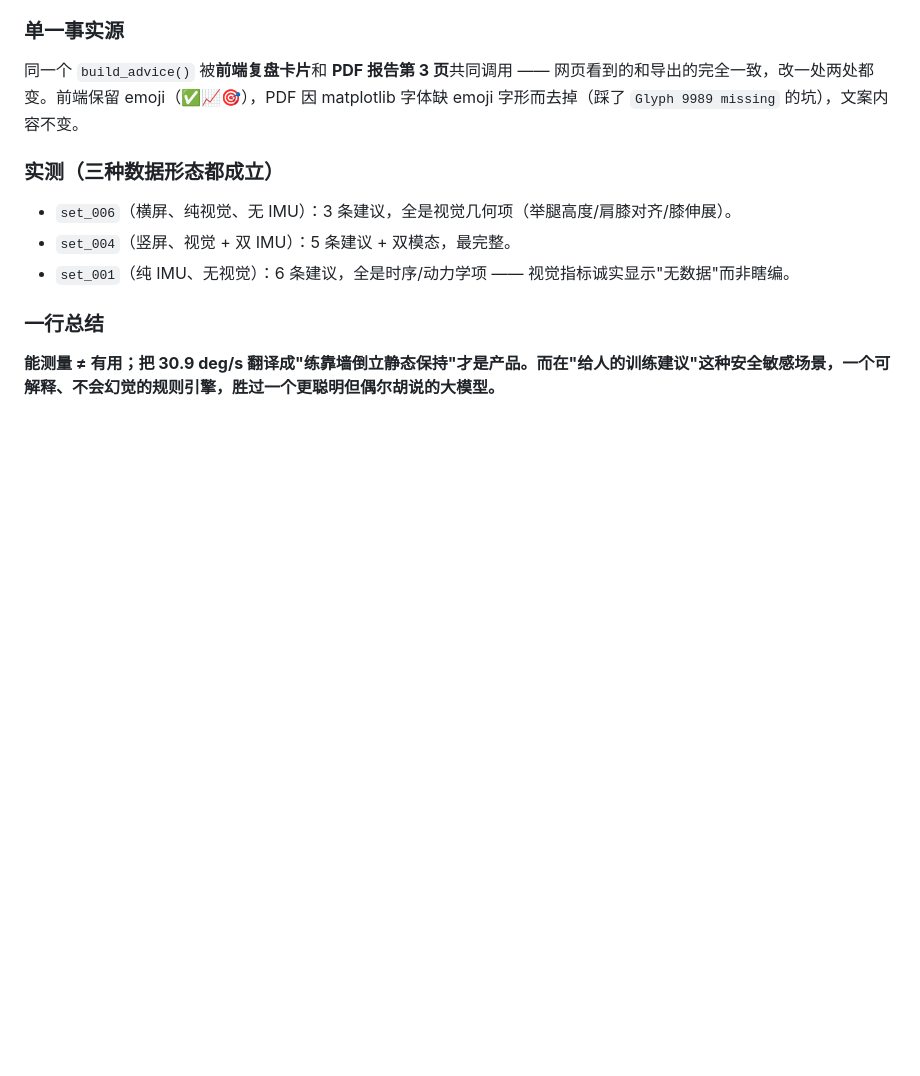
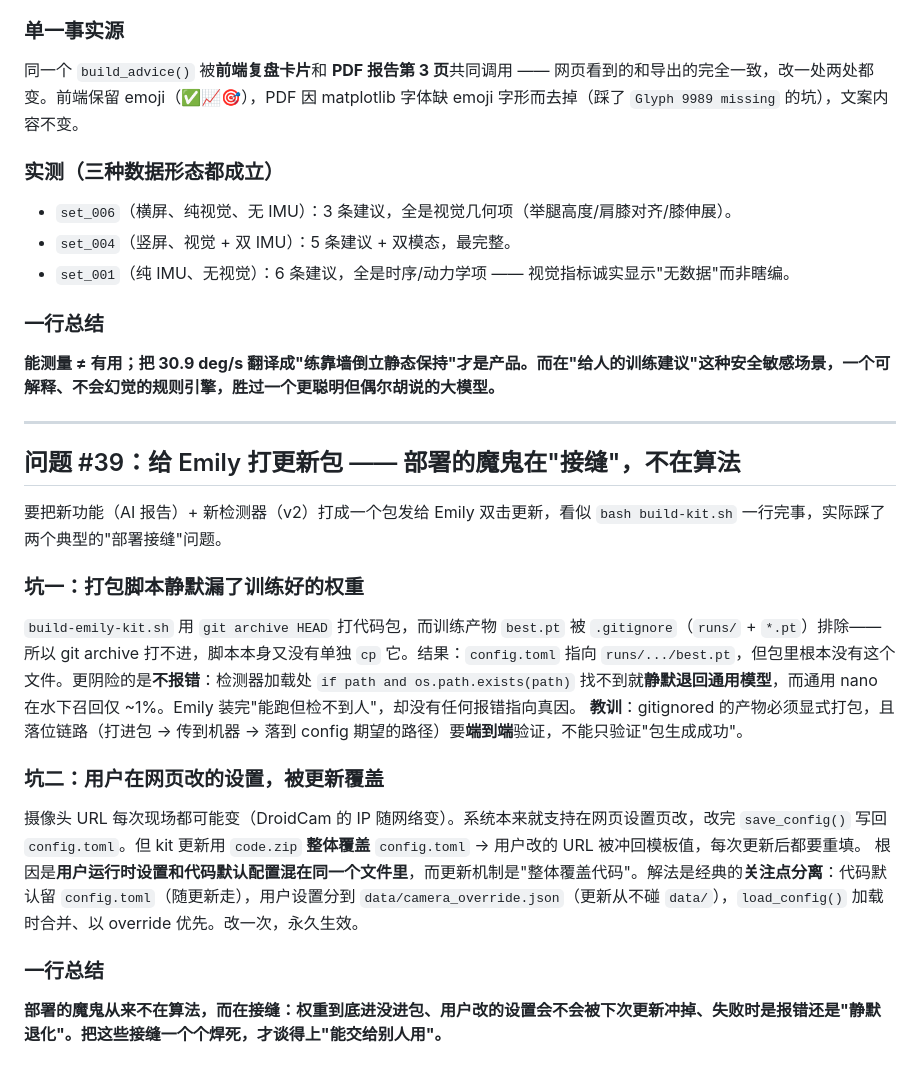
Before and after one commit to BilltheChurch/syncswim-dashboard, a Markdown page: DEVLOG.md, the part around the change. Rendered like a GitHub page; blank space fills up the shorter version.

Commit message:
docs: task.md 12.8 + DEVLOG #39 — Emily 部署 kit 与配置分层
Co-Authored-By: Claude Opus 4.8 (1M context) <noreply@anthropic.com>

```diff
--- a/DEVLOG.md
+++ b/DEVLOG.md
@@ -2992,3 +2992,20 @@ v2 第一版有 59 帧漏标（运动员在游动但没框）+ 10 帧误标看
 
 ### 一行总结
 **能测量 ≠ 有用；把 30.9 deg/s 翻译成"练靠墙倒立静态保持"才是产品。而在"给人的训练建议"这种安全敏感场景，一个可解释、不会幻觉的规则引擎，胜过一个更聪明但偶尔胡说的大模型。**
+
+---
+
+## 问题 #39：给 Emily 打更新包 —— 部署的魔鬼在"接缝"，不在算法
+
+要把新功能（AI 报告）+ 新检测器（v2）打成一个包发给 Emily 双击更新，看似 `bash build-kit.sh` 一行完事，实际踩了两个典型的"部署接缝"问题。
+
+### 坑一：打包脚本静默漏了训练好的权重
+`build-emily-kit.sh` 用 `git archive HEAD` 打代码包，而训练产物 `best.pt` 被 `.gitignore`（`runs/` + `*.pt`）排除——所以 git archive 打不进，脚本本身又没有单独 `cp` 它。结果：`config.toml` 指向 `runs/.../best.pt`，但包里根本没有这个文件。更阴险的是**不报错**：检测器加载处 `if path and os.path.exists(path)` 找不到就**静默退回通用模型**，而通用 nano 在水下召回仅 ~1%。Emily 装完"能跑但检不到人"，却没有任何报错指向真因。
+**教训**：gitignored 的产物必须显式打包，且落位链路（打进包 → 传到机器 → 落到 config 期望的路径）要**端到端**验证，不能只验证"包生成成功"。
+
+### 坑二：用户在网页改的设置，被更新覆盖
+摄像头 URL 每次现场都可能变（DroidCam 的 IP 随网络变）。系统本来就支持在网页设置页改，改完 `save_config()` 写回 `config.toml`。但 kit 更新用 `code.zip` **整体覆盖** `config.toml` → 用户改的 URL 被冲回模板值，每次更新后都要重填。
+根因是**用户运行时设置和代码默认配置混在同一个文件里**，而更新机制是"整体覆盖代码"。解法是经典的**关注点分离**：代码默认留 `config.toml`（随更新走），用户设置分到 `data/camera_override.json`（更新从不碰 `data/`），`load_config()` 加载时合并、以 override 优先。改一次，永久生效。
+
+### 一行总结
+**部署的魔鬼从来不在算法，而在接缝：权重到底进没进包、用户改的设置会不会被下次更新冲掉、失败时是报错还是"静默退化"。把这些接缝一个个焊死，才谈得上"能交给别人用"。**
```
Also changed, not shown: task.md (+11 -2 lines).
